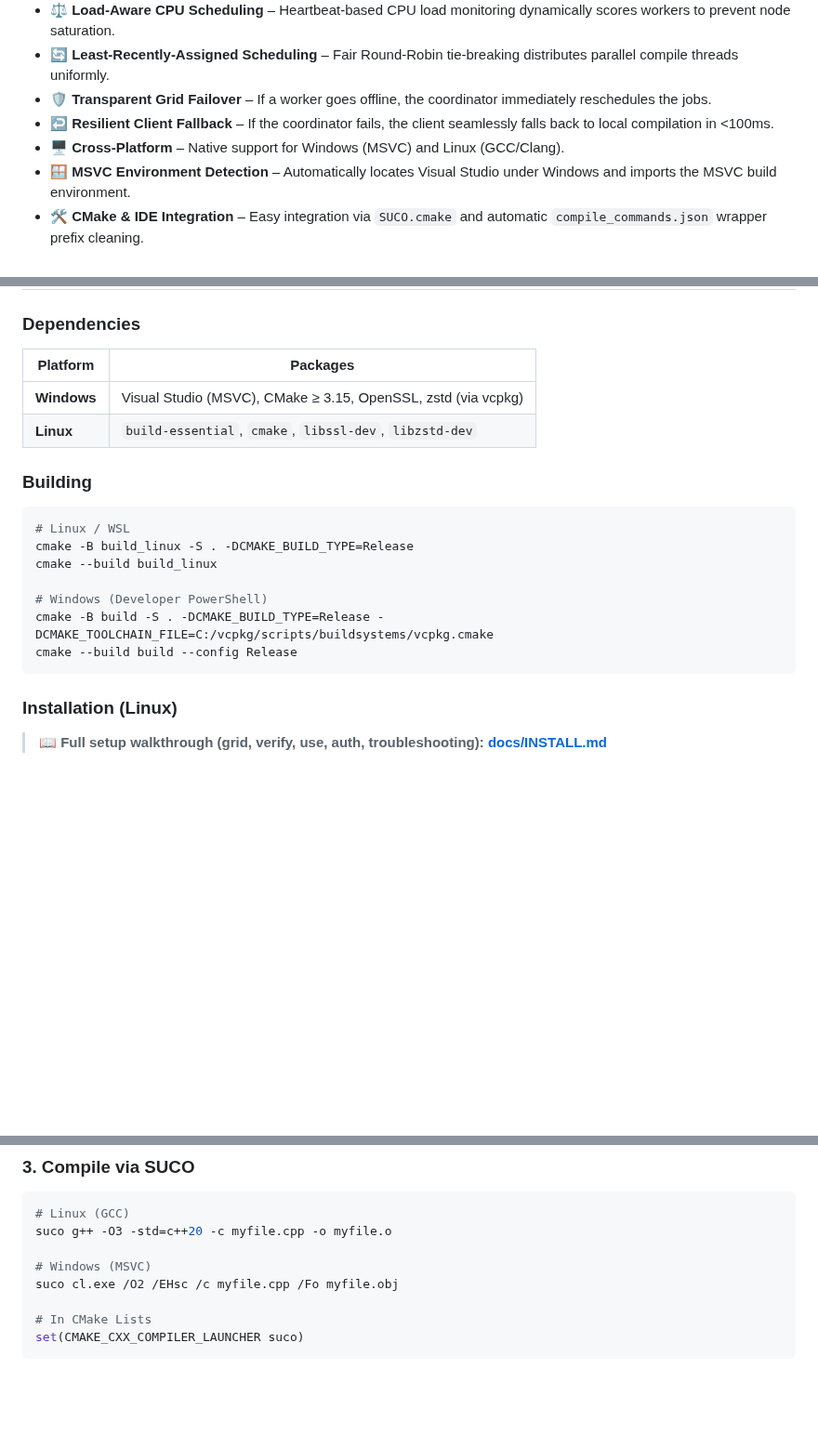
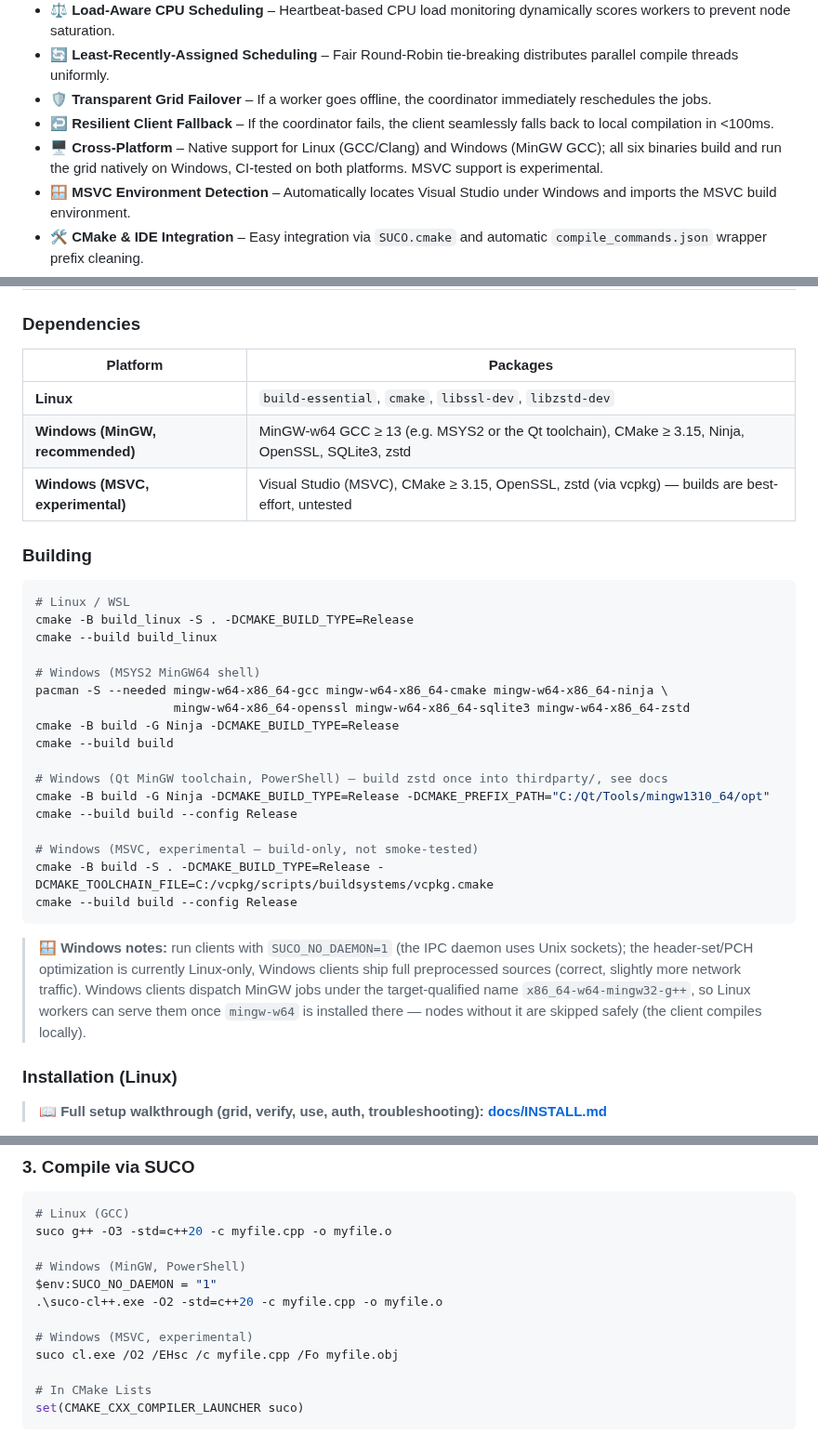
Before and after one commit to MicBur/suco, a Markdown page: README.md, 3 parts joined by grey strips. Shown at 93% size. Rendered like a GitHub page; blank space fills up the shorter version.

````diff
--- a/README.md
+++ b/README.md
@@ -37,7 +37,7 @@ SUCO is a **high-performance, lightweight alternative** to expensive proprietary
 - 🔄 **Least-Recently-Assigned Scheduling** – Fair Round-Robin tie-breaking distributes parallel compile threads uniformly.
 - 🛡️ **Transparent Grid Failover** – If a worker goes offline, the coordinator immediately reschedules the jobs.
 - ↩️ **Resilient Client Fallback** – If the coordinator fails, the client seamlessly falls back to local compilation in <100ms.
-- 🖥️ **Cross-Platform** – Native support for Windows (MSVC) and Linux (GCC/Clang).
+- 🖥️ **Cross-Platform** – Native support for Linux (GCC/Clang) and Windows (MinGW GCC); all six binaries build and run the grid natively on Windows, CI-tested on both platforms. MSVC support is experimental.
 - 🪟 **MSVC Environment Detection** – Automatically locates Visual Studio under Windows and imports the MSVC build environment.
 - 🛠️ **CMake & IDE Integration** – Easy integration via `SUCO.cmake` and automatic `compile_commands.json` wrapper prefix cleaning.
 - 🧼 **Grid-Wide Cache Clearing** – Clean all local and remote caches via `suco cache clear`.
@@ -193,8 +193,9 @@ Client, coordinator, and worker use a unified thread-safe logging library:
 
 | Platform | Packages |
 |---|---|
-| **Windows** | Visual Studio (MSVC), CMake ≥ 3.15, OpenSSL, zstd (via vcpkg) |
 | **Linux** | `build-essential`, `cmake`, `libssl-dev`, `libzstd-dev` |
+| **Windows (MinGW, recommended)** | MinGW-w64 GCC ≥ 13 (e.g. MSYS2 or the Qt toolchain), CMake ≥ 3.15, Ninja, OpenSSL, SQLite3, zstd |
+| **Windows (MSVC, experimental)** | Visual Studio (MSVC), CMake ≥ 3.15, OpenSSL, zstd (via vcpkg) — builds are best-effort, untested |
 
 ### Building
 
@@ -203,10 +204,26 @@ Client, coordinator, and worker use a unified thread-safe logging library:
 cmake -B build_linux -S . -DCMAKE_BUILD_TYPE=Release
 cmake --build build_linux
 
-# Windows (Developer PowerShell)
+# Windows (MSYS2 MinGW64 shell)
+pacman -S --needed mingw-w64-x86_64-gcc mingw-w64-x86_64-cmake mingw-w64-x86_64-ninja \
+                   mingw-w64-x86_64-openssl mingw-w64-x86_64-sqlite3 mingw-w64-x86_64-zstd
+cmake -B build -G Ninja -DCMAKE_BUILD_TYPE=Release
+cmake --build build
+
+# Windows (Qt MinGW toolchain, PowerShell) — build zstd once into thirdparty/, see docs
+cmake -B build -G Ninja -DCMAKE_BUILD_TYPE=Release -DCMAKE_PREFIX_PATH="C:/Qt/Tools/mingw1310_64/opt"
+cmake --build build --config Release
+
+# Windows (MSVC, experimental — build-only, not smoke-tested)
 cmake -B build -S . -DCMAKE_BUILD_TYPE=Release -DCMAKE_TOOLCHAIN_FILE=C:/vcpkg/scripts/buildsystems/vcpkg.cmake
 cmake --build build --config Release
 ```
+
+> 🪟 **Windows notes:** run clients with `SUCO_NO_DAEMON=1` (the IPC daemon uses Unix sockets);
+> the header-set/PCH optimization is currently Linux-only, Windows clients ship full preprocessed
+> sources (correct, slightly more network traffic). Windows clients dispatch MinGW jobs under the
+> target-qualified name `x86_64-w64-mingw32-g++`, so Linux workers can serve them once `mingw-w64`
+> is installed there — nodes without it are skipped safely (the client compiles locally).
 
 ### Installation (Linux)
 
@@ -277,7 +294,11 @@ The installer installs binaries to `/usr/local/bin/`, registers systemd daemons,
 # Linux (GCC)
 suco g++ -O3 -std=c++20 -c myfile.cpp -o myfile.o
 
-# Windows (MSVC)
+# Windows (MinGW, PowerShell)
+$env:SUCO_NO_DAEMON = "1"
+.\suco-cl++.exe -O2 -std=c++20 -c myfile.cpp -o myfile.o
+
+# Windows (MSVC, experimental)
 suco cl.exe /O2 /EHsc /c myfile.cpp /Fo myfile.obj
 
 # In CMake Lists
````
Also changed, not shown: CHANGELOG.md (+13 -0 lines), README.de.md (+24 -6 lines).
